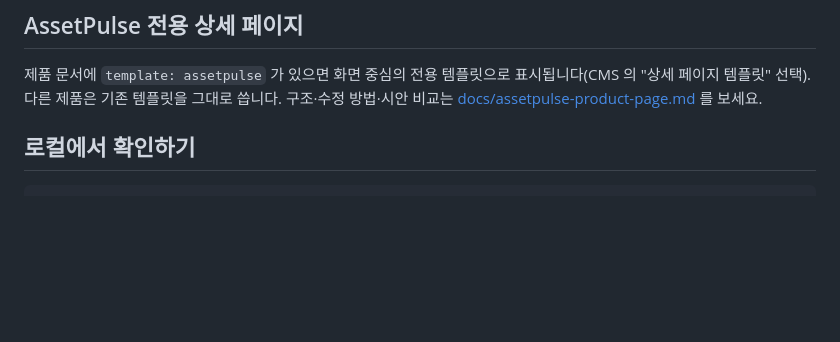
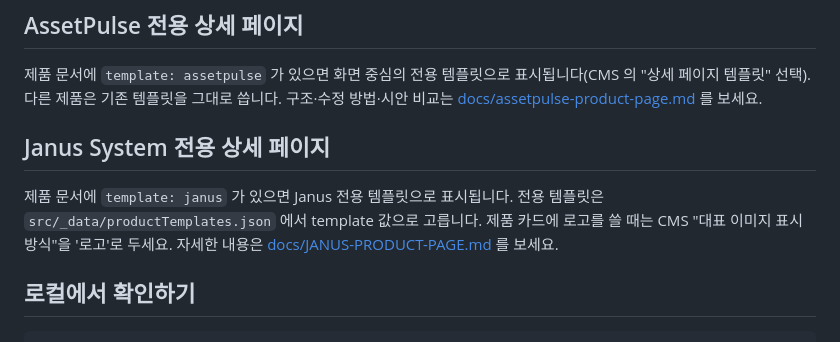
Before and after one commit to hayden9097-coder/dctech_web, a Markdown page: README.md, the part around the change. GitHub-like rendering; blank space fills up the shorter version.

Commit message:
문서: Janus 제품 상세페이지(트리거·CMS 매핑·화면 목록·fact-check·배포 메모), 블록형 콘텐츠 제안, README
Co-Authored-By: Claude Opus 5.5 <noreply@anthropic.com>

```diff
--- a/README.md
+++ b/README.md
@@ -21,6 +21,10 @@ Eleventy 정적 사이트 + Decap CMS 기반. 코드를 몰라도 관리자 페
 ## AssetPulse 전용 상세 페이지
 
 제품 문서에 `template: assetpulse` 가 있으면 화면 중심의 전용 템플릿으로 표시됩니다(CMS 의 "상세 페이지 템플릿" 선택). 다른 제품은 기존 템플릿을 그대로 씁니다. 구조·수정 방법·시안 비교는 [docs/assetpulse-product-page.md](docs/assetpulse-product-page.md) 를 보세요.
+
+## Janus System 전용 상세 페이지
+
+제품 문서에 `template: janus` 가 있으면 Janus 전용 템플릿으로 표시됩니다. 전용 템플릿은 `src/_data/productTemplates.json` 에서 template 값으로 고릅니다. 제품 카드에 로고를 쓸 때는 CMS "대표 이미지 표시 방식"을 '로고'로 두세요. 자세한 내용은 [docs/JANUS-PRODUCT-PAGE.md](docs/JANUS-PRODUCT-PAGE.md) 를 보세요.
 
 ## 로컬에서 확인하기
 
```
Also changed, not shown: docs/JANUS-PRODUCT-PAGE.md (added, +181 -0 lines), docs/PRODUCT-CMS-BLOCK-MODEL-PROPOSAL.md (added, +36 -0 lines).
